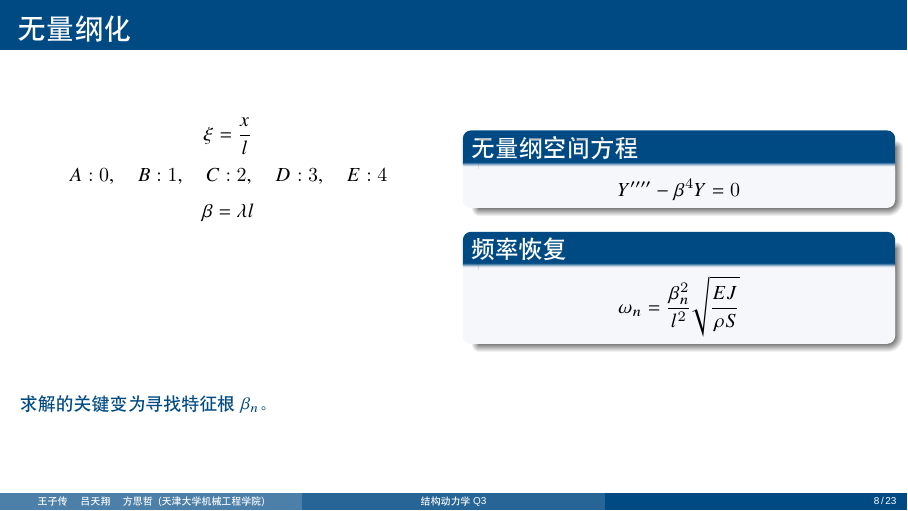
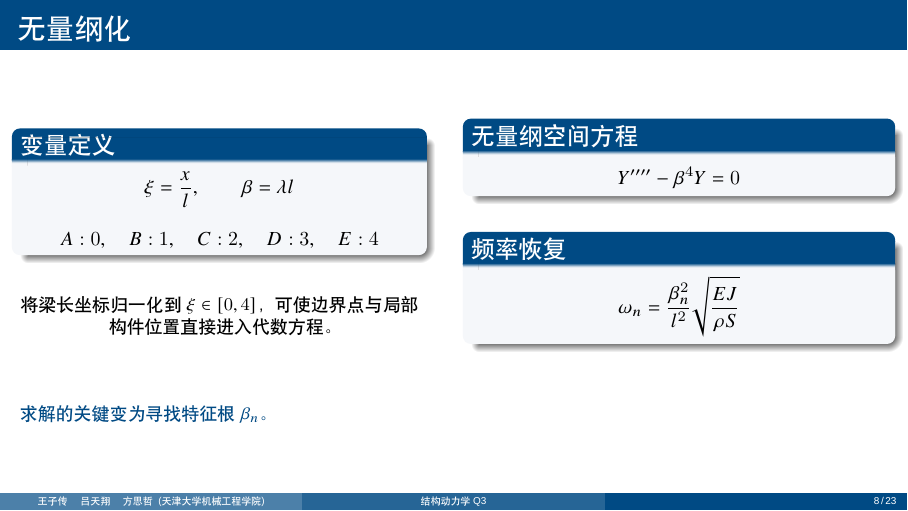
Before and after one commit to Wang-Zichuan/structural-dynamics-q3, LaTeX slides (slides/q3_beamer_slides.tex): page 8 of 23. Compiled offline with XeLaTeX; a missing font is replaced by an installed copy or a similar font.

Commit message:
Improve nondimensionalization slide layout

```diff
--- a/slides/q3_beamer_slides.tex
+++ b/slides/q3_beamer_slides.tex
@@ -185,23 +185,30 @@
 
 % 8
 \begin{frame}{无量纲化}
-  \begin{columns}[T,onlytextwidth]
-    \column{0.48\linewidth}
-    \[
-    \xi=\frac{x}{l}
-    \]
-    \[
-    A:0,\quad B:1,\quad C:2,\quad D:3,\quad E:4
-    \]
-    \[
-    \beta=\lambda l
-    \]
+  \vspace{0.2em}
+  \begin{columns}[c,onlytextwidth]
+    \column{0.46\linewidth}
+    \begin{block}{变量定义}
+      \[
+      \xi=\frac{x}{l},\qquad \beta=\lambda l
+      \]
+      \vspace{-0.4em}
+      \[
+      A:0,\quad B:1,\quad C:2,\quad D:3,\quad E:4
+      \]
+    \end{block}
+    \vspace{0.5em}
+    \begin{center}
+      \small
+      将梁长坐标归一化到 $\xi\in[0,4]$，可使边界点与局部构件位置直接进入代数方程。
+    \end{center}
     \column{0.48\linewidth}
     \begin{block}{无量纲空间方程}
       \[
       Y''''-\beta^4Y=0
       \]
     \end{block}
+    \vspace{0.6em}
     \begin{block}{频率恢复}
       \[
       \omega_n=
@@ -210,6 +217,7 @@
       \]
     \end{block}
   \end{columns}
+  \vspace{0.8em}
   \takeaway{求解的关键变为寻找特征根 $\beta_n$。}
 \end{frame}
 
```
Also changed, not shown: AGENTS.md (+1 -0 lines), slides/q3_beamer_slides.pdf.
